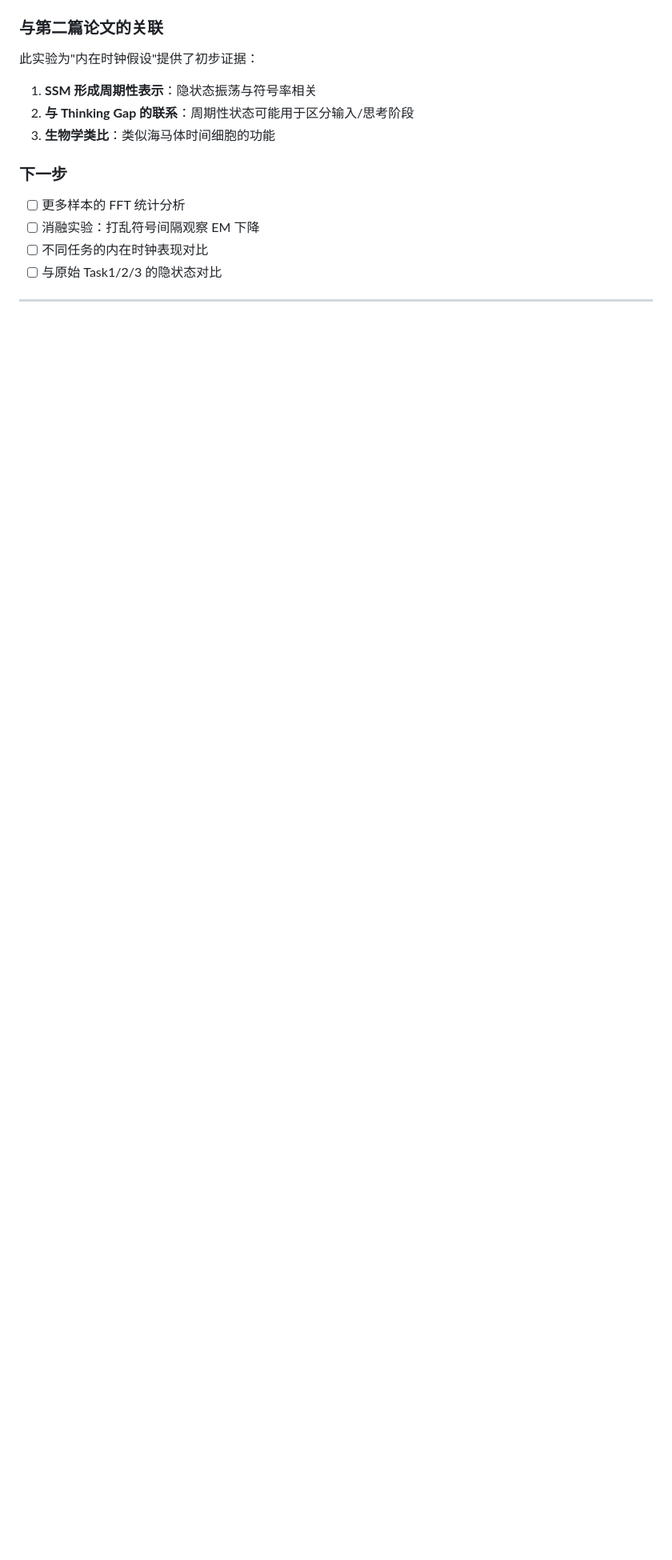
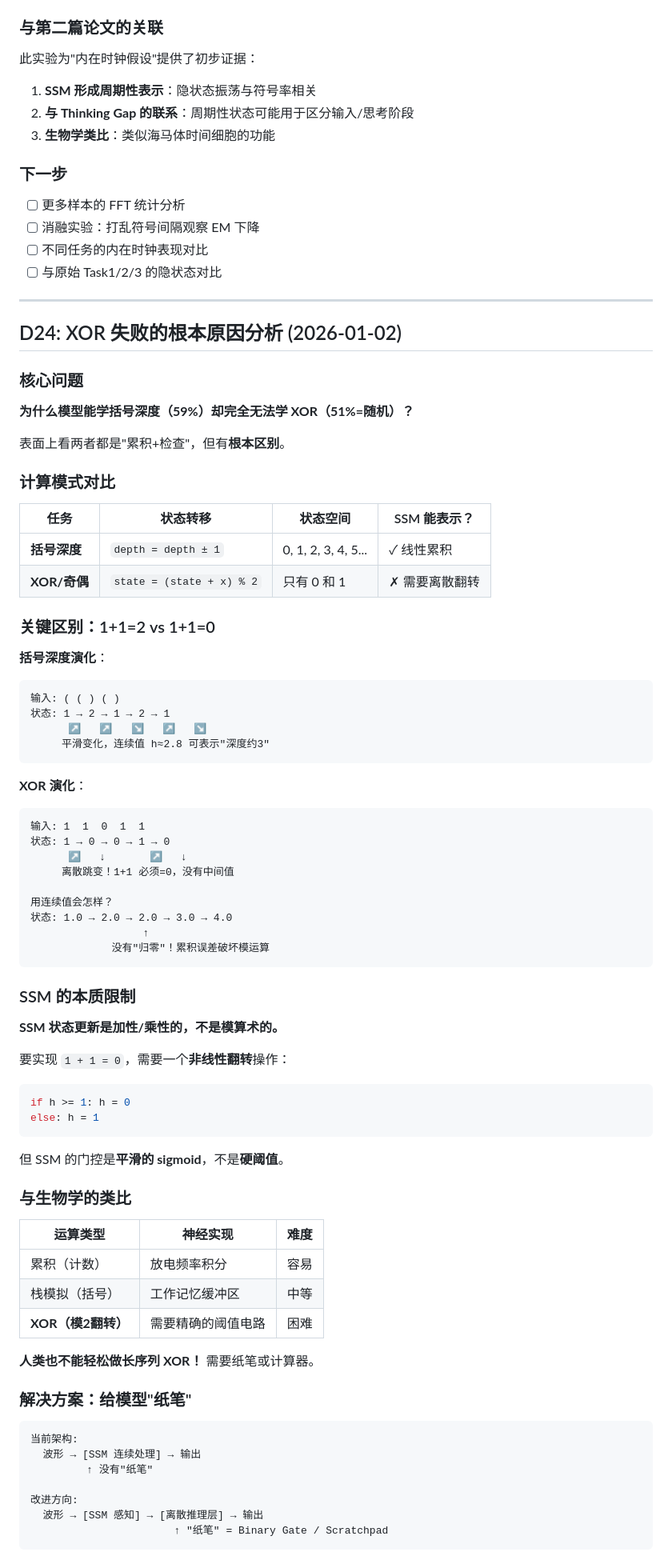
Before and after one commit to Asukamnt/Project-Resonance, a Markdown page: docs/iteration_log.md, the part around one of its changes. Shown at 80% size. GitHub-like rendering; blank space fills up the shorter version.

Commit message:
docs: add XOR failure root cause analysis
Key insight: SSM can learn accumulative operations (counting, stack depth)
but fails at discrete-flip operations (XOR) because:
- Bracket depth: linear accumulation (1+1=2) - SSM can represent
- XOR: modulo-2 flip (1+1=0) - requires hard threshold, SSM cannot

This is the first demonstration of SSM computational boundaries
in the waveform domain. Solution direction: add discrete 'scratchpad'
(Binary Gate / Gumbel-Softmax / Chain-of-Thought)

````diff
--- a/docs/iteration_log.md
+++ b/docs/iteration_log.md
@@ -2426,3 +2426,76 @@ Epoch 15/15: k=0.7048
 - [ ] 与原始 Task1/2/3 的隐状态对比
 
 ---
+
+## D24: XOR 失败的根本原因分析 (2026-01-02)
+
+### 核心问题
+
+**为什么模型能学括号深度（59%）却完全无法学 XOR（51%=随机）？**
+
+表面上看两者都是"累积+检查"，但有**根本区别**。
+
+### 计算模式对比
+
+| 任务 | 状态转移 | 状态空间 | SSM 能表示？ |
+|------|----------|----------|-------------|
+| **括号深度** | `depth = depth ± 1` | 0, 1, 2, 3, 4, 5... | ✓ 线性累积 |
+| **XOR/奇偶** | `state = (state + x) % 2` | 只有 0 和 1 | ✗ 需要离散翻转 |
+
+### 关键区别：1+1=2 vs 1+1=0
+
+**括号深度演化**：
+```
+输入: ( ( ) ( )
+状态: 1 → 2 → 1 → 2 → 1
+      ↗   ↗   ↘   ↗   ↘
+     平滑变化，连续值 h≈2.8 可表示"深度约3"
+```
+
+**XOR 演化**：
+```
+输入: 1  1  0  1  1
+状态: 1 → 0 → 0 → 1 → 0
+      ↗   ↓       ↗   ↓
+     离散跳变！1+1 必须=0，没有中间值
+
+用连续值会怎样？
+状态: 1.0 → 2.0 → 2.0 → 3.0 → 4.0
+                  ↑
+             没有"归零"！累积误差破坏模运算
+```
+
+### SSM 的本质限制
+
+**SSM 状态更新是加性/乘性的，不是模算术的。**
+
+要实现 `1 + 1 = 0`，需要一个**非线性翻转**操作：
+```python
+if h >= 1: h = 0
+else: h = 1
+```
+
+但 SSM 的门控是**平滑的 sigmoid**，不是**硬阈值**。
+
+### 与生物学的类比
+
+| 运算类型 | 神经实现 | 难度 |
+|----------|----------|------|
+| 累积（计数） | 放电频率积分 | 容易 |
+| 栈模拟（括号） | 工作记忆缓冲区 | 中等 |
+| **XOR（模2翻转）** | 需要精确的阈值电路 | 困难 |
+
+**人类也不能轻松做长序列 XOR！** 需要纸笔或计算器。
+
+### 解决方案：给模型"纸笔"
+
+```
+当前架构:
+  波形 → [SSM 连续处理] → 输出
+         ↑ 没有"纸笔"
+
+改进方向:
+  波形 → [SSM 感知] → [离散推理层] → 输出
+                       ↑ "纸笔" = Binary Gate / Scratchpad
+```
+
````
Also changed, not shown: other parts of docs/iteration_log.md (+32 -0 lines).
